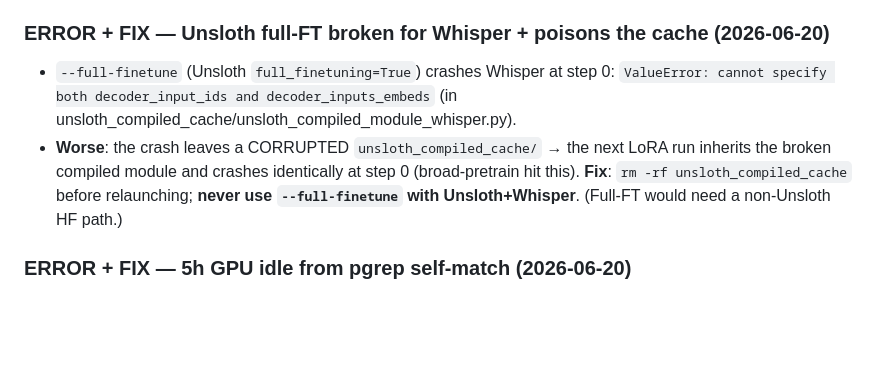
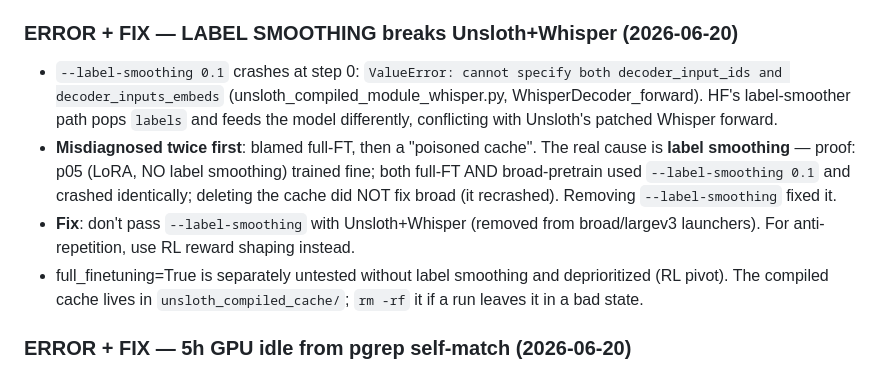
Before and after one commit to Sekinal/neblinia-speech, a Markdown page: docs/findings.md, the part around the change. Drawn GitHub-style; blank space fills up the shorter version.

Commit message:
docs: correct diagnosis - label smoothing (not full-FT/cache) breaks Unsloth+Whisper
Co-Authored-By: Claude Opus 4.8 <noreply@anthropic.com>

```diff
--- a/docs/findings.md
+++ b/docs/findings.md
@@ -64,14 +64,21 @@ The biggest finding of the campaign. Hard evidence:
   anti-repetition reward. Likely best SFT base = LIGHT adapter (less overfit-looping),
   then heavy RL. (q,v-only may beat all-mod as an RL base — to verify.)
 
-### ERROR + FIX — Unsloth full-FT broken for Whisper + poisons the cache (2026-06-20)
-- `--full-finetune` (Unsloth `full_finetuning=True`) crashes Whisper at step 0:
+### ERROR + FIX — LABEL SMOOTHING breaks Unsloth+Whisper (2026-06-20)
+- `--label-smoothing 0.1` crashes at step 0:
   `ValueError: cannot specify both decoder_input_ids and decoder_inputs_embeds`
-  (in unsloth_compiled_cache/unsloth_compiled_module_whisper.py).
-- **Worse**: the crash leaves a CORRUPTED `unsloth_compiled_cache/` → the next LoRA run
-  inherits the broken compiled module and crashes identically at step 0 (broad-pretrain
-  hit this). **Fix**: `rm -rf unsloth_compiled_cache` before relaunching; **never use
-  `--full-finetune` with Unsloth+Whisper**. (Full-FT would need a non-Unsloth HF path.)
+  (unsloth_compiled_module_whisper.py, WhisperDecoder_forward). HF's label-smoother path
+  pops `labels` and feeds the model differently, conflicting with Unsloth's patched
+  Whisper forward.
+- **Misdiagnosed twice first**: blamed full-FT, then a "poisoned cache". The real cause is
+  **label smoothing** — proof: p05 (LoRA, NO label smoothing) trained fine; both full-FT
+  AND broad-pretrain used `--label-smoothing 0.1` and crashed identically; deleting the
+  cache did NOT fix broad (it recrashed). Removing `--label-smoothing` fixed it.
+- **Fix**: don't pass `--label-smoothing` with Unsloth+Whisper (removed from broad/largev3
+  launchers). For anti-repetition, use RL reward shaping instead.
+- full_finetuning=True is separately untested without label smoothing and deprioritized
+  (RL pivot). The compiled cache lives in `unsloth_compiled_cache/`; `rm -rf` it if a run
+  leaves it in a bad state.
 
 ### ERROR + FIX — 5h GPU idle from pgrep self-match (2026-06-20)
 - **What happened**: preview-0.5 finished cleanly at 10:03 but the chain watcher never
```
